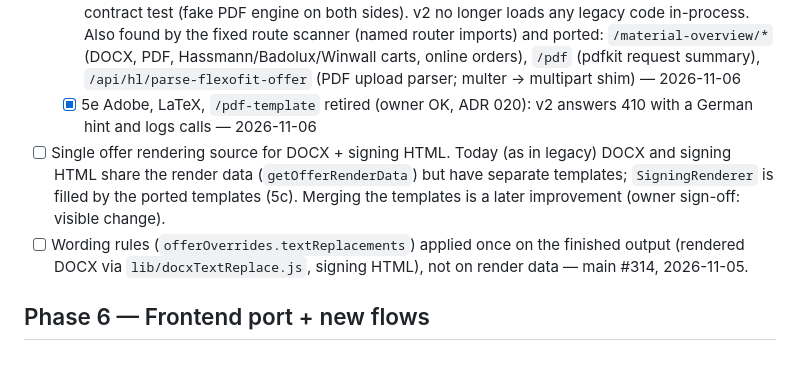
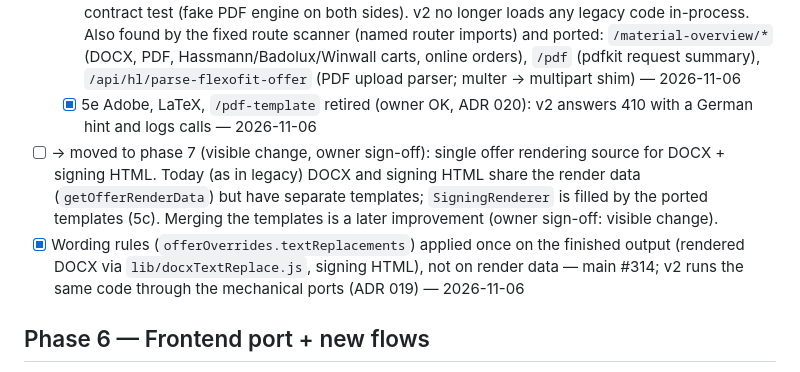
Before and after one commit to it-emc2/net-test, a Markdown page: docs/rewrite/ROADMAP.md, the part around the change. Rendered like a GitHub page.

Commit message:
docs(rewrite): Phase-5-Restpunkte eingeordnet
Co-Authored-By: Claude Opus 5.5 <noreply@anthropic.com>

```diff
--- a/docs/rewrite/ROADMAP.md
+++ b/docs/rewrite/ROADMAP.md
@@ -69,8 +69,8 @@ Principle: **build the safety net first, then port.** Each phase = one or more P
   - [x] 5c Signing documents: ported templates (`documents/ported/signing-docs.ts`, ADR 019) + HTML→PDF via Gotenberg; the 7 signing contract scenarios now run on v2's own templates — identical; real PDFs contain every word of each form — 2026-11-06
   - [x] 5d Kalkulation (preview, debug, docx, pdf, pdf-v2), Arbeitsbericht (both mounts; `/api/arbeitsbericht/external/pdf` with fail-closed API key), PDF preview, product-image list/preview/PDF (send-offer attachment) — mechanical ports + Gotenberg; identical in the contract test (fake PDF engine on both sides). v2 no longer loads any legacy code in-process. Also found by the fixed route scanner (named router imports) and ported: `/material-overview/*` (DOCX, PDF, Hassmann/Badolux/Winwall carts, online orders), `/pdf` (pdfkit request summary), `/api/hl/parse-flexofit-offer` (PDF upload parser; multer → multipart shim) — 2026-11-06
   - [x] 5e Adobe, LaTeX, `/pdf-template` retired (owner OK, ADR 020): v2 answers 410 with a German hint and logs calls — 2026-11-06
-- [ ] Single offer rendering source for DOCX + signing HTML. Today (as in legacy) DOCX and signing HTML share the render data (`getOfferRenderData`) but have separate templates; `SigningRenderer` is filled by the ported templates (5c). Merging the templates is a later improvement (owner sign-off: visible change).
-- [ ] Wording rules (`offerOverrides.textReplacements`) applied once on the finished output (rendered DOCX via `lib/docxTextReplace.js`, signing HTML), not on render data — main #314, 2026-11-05.
+- [ ] → moved to phase 7 (visible change, owner sign-off): single offer rendering source for DOCX + signing HTML. Today (as in legacy) DOCX and signing HTML share the render data (`getOfferRenderData`) but have separate templates; `SigningRenderer` is filled by the ported templates (5c). Merging the templates is a later improvement (owner sign-off: visible change).
+- [x] Wording rules (`offerOverrides.textReplacements`) applied once on the finished output (rendered DOCX via `lib/docxTextReplace.js`, signing HTML), not on render data — main #314; v2 runs the same code through the mechanical ports (ADR 019) — 2026-11-06
 
 ## Phase 6 — Frontend port + new flows
 - [ ] Every page/feature in `FRONTEND-INVENTORY.md`; Playwright parity suite green on new app.
```
